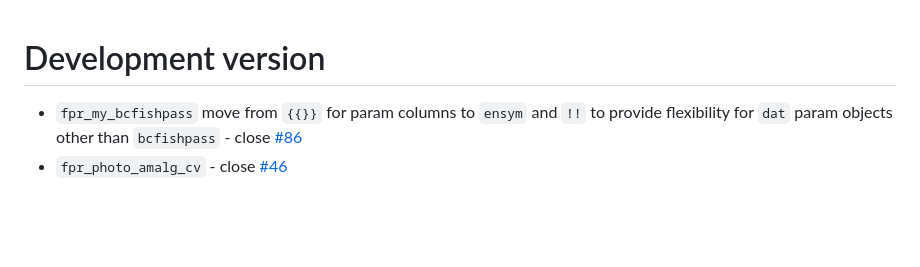
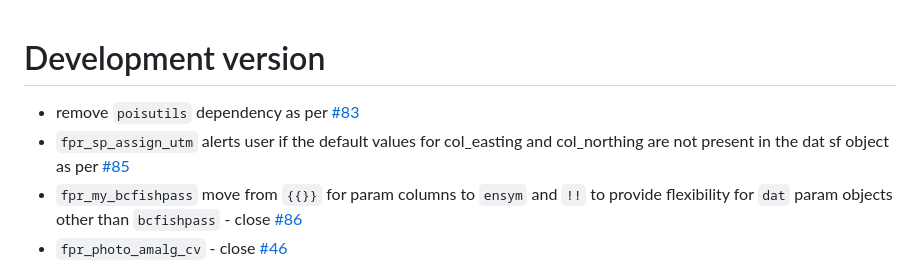
Before and after one commit to NewGraphEnvironment/fpr, a Markdown page: NEWS.md, the part around the change. Drawn GitHub-style; blank space fills up the shorter version.

Commit message:
* remove `poisutils` dependency as per [#83](https://github.com/NewGraphEnvironment/fpr/issues/83) * `fpr_sp_assign_utm` alerts user if the default values for col_easting and col_northing are not present in the dat sf object as per [#85](https://github.com/NewGraphEnvironment/fpr/issues/85)

```diff
--- a/NEWS.md
+++ b/NEWS.md
@@ -1,4 +1,7 @@
 # Development version
+* remove `poisutils` dependency as per [#83](https://github.com/NewGraphEnvironment/fpr/issues/83)
+* `fpr_sp_assign_utm` alerts user if the default values for col_easting and col_northing are not present in the dat sf object
+as per [#85](https://github.com/NewGraphEnvironment/fpr/issues/85)
 * `fpr_my_bcfishpass` move from `{{}}` for param columns to `ensym` and `!!` to provide flexibility for `dat` param objects other than `bcfishpass` - close [#86](https://github.com/NewGraphEnvironment/fpr/issues/86)
 * `fpr_photo_amalg_cv` - close [#46](https://github.com/NewGraphEnvironment/fpr/issues/46)
 * close [#75](https://github.com/NewGraphEnvironment/fpr/issues/75) and [#76](https://github.com/NewGraphEnvironment/fpr/issues/76) by using `fpr_kable` in `fpr_table_cv_summary_memo`
```
